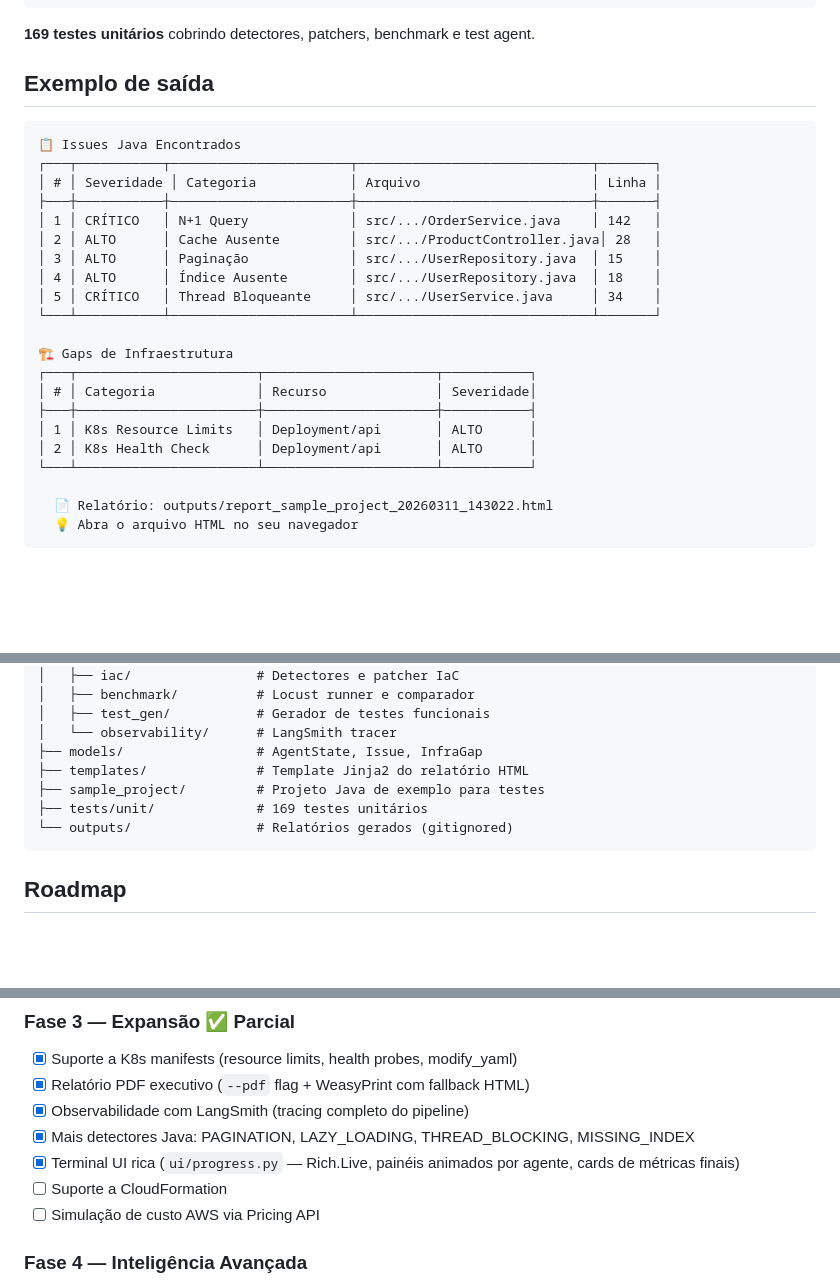
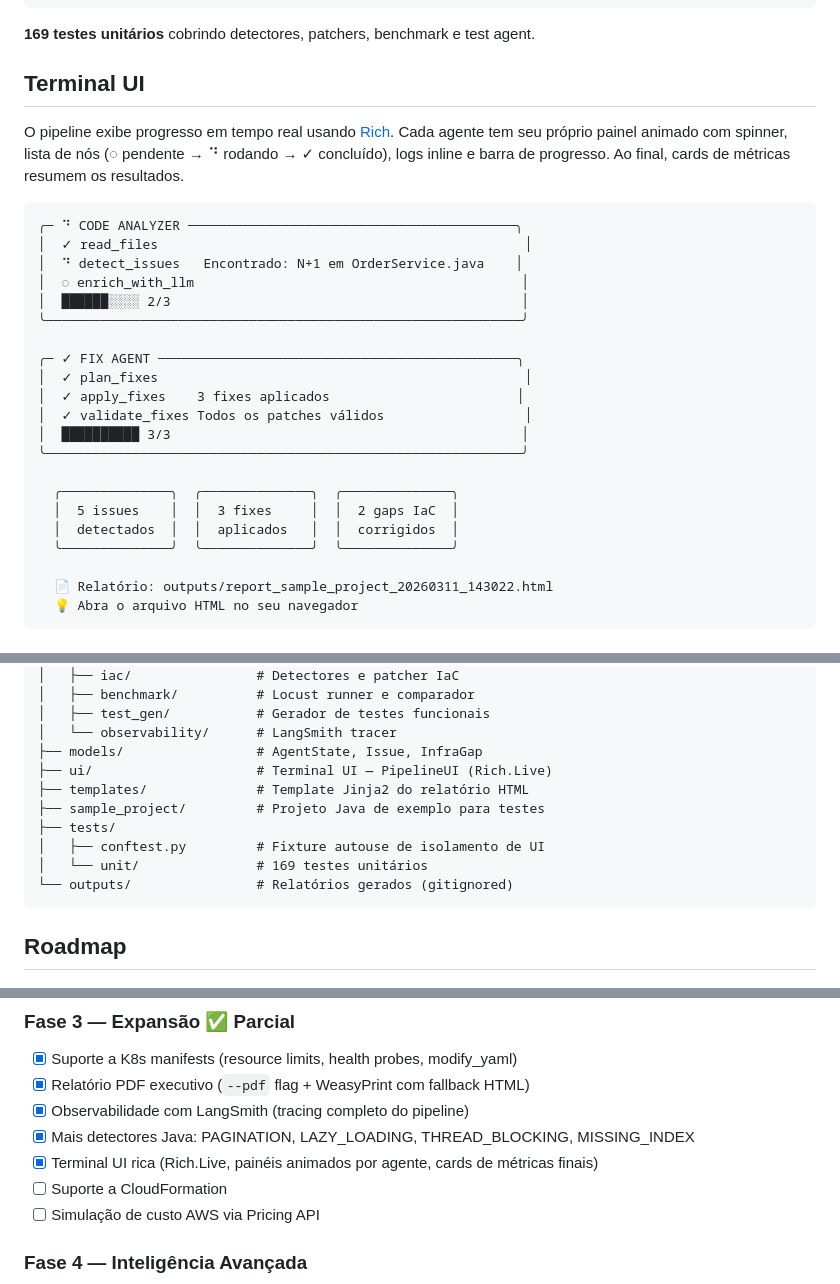
Before and after one commit to jefersondeoliveira/sentinel-code, a Markdown page: README.md, 3 parts joined by grey strips. Rendered like a GitHub page; blank space fills up the shorter version.

Commit message:
docs: update README with terminal UI section and Rich output example
- Add step 7 to feature list (animated terminal panels with Rich)
- Replace plain text "Exemplo de saída" with "Terminal UI" section
  showing the new Rich panel layout (spinner, node list, metric cards)
- Add ui/ directory and tests/conftest.py to project structure tree
- Mark terminal UI as completed in Fase 3 roadmap

Co-Authored-By: Claude Sonnet 4.6 <noreply@anthropic.com>

````diff
--- a/README.md
+++ b/README.md
@@ -138,27 +139,29 @@ pytest tests/unit/test_iac_patcher.py -v
 
 **169 testes unitários** cobrindo detectores, patchers, benchmark e test agent.
 
-## Exemplo de saída
+## Terminal UI
+
+O pipeline exibe progresso em tempo real usando [Rich](https://github.com/Textualize/rich). Cada agente tem seu próprio painel animado com spinner, lista de nós (◌ pendente → ⠙ rodando → ✓ concluído), logs inline e barra de progresso. Ao final, cards de métricas resumem os resultados.
 
 ```
-📋 Issues Java Encontrados
-┌───┬───────────┬───────────────────────┬──────────────────────────────┬───────┐
-│ # │ Severidade │ Categoria            │ Arquivo                      │ Linha │
-├───┼───────────┼───────────────────────┼──────────────────────────────┼───────┤
-│ 1 │ CRÍTICO   │ N+1 Query             │ src/.../OrderService.java    │ 142   │
-│ 2 │ ALTO      │ Cache Ausente         │ src/.../ProductController.java│ 28   │
-│ 3 │ ALTO      │ Paginação             │ src/.../UserRepository.java  │ 15    │
-│ 4 │ ALTO      │ Índice Ausente        │ src/.../UserRepository.java  │ 18    │
-│ 5 │ CRÍTICO   │ Thread Bloqueante     │ src/.../UserService.java     │ 34    │
-└───┴───────────┴───────────────────────┴──────────────────────────────┴───────┘
+╭─ ⠙ CODE ANALYZER ──────────────────────────────────────────╮
+│  ✓ read_files                                               │
+│  ⠙ detect_issues   Encontrado: N+1 em OrderService.java    │
+│  ◌ enrich_with_llm                                          │
+│  ██████░░░░ 2/3                                             │
+╰─────────────────────────────────────────────────────────────╯
 
-🏗️ Gaps de Infraestrutura
-┌───┬───────────────────────┬──────────────────────┬───────────┐
-│ # │ Categoria             │ Recurso              │ Severidade│
-├───┼───────────────────────┼──────────────────────┼───────────┤
-│ 1 │ K8s Resource Limits   │ Deployment/api       │ ALTO      │
-│ 2 │ K8s Health Check      │ Deployment/api       │ ALTO      │
-└───┴───────────────────────┴──────────────────────┴───────────┘
+╭─ ✓ FIX AGENT ──────────────────────────────────────────────╮
+│  ✓ plan_fixes                                               │
+│  ✓ apply_fixes    3 fixes aplicados                        │
+│  ✓ validate_fixes Todos os patches válidos                  │
+│  ██████████ 3/3                                             │
+╰─────────────────────────────────────────────────────────────╯
+
+  ╭──────────────╮  ╭──────────────╮  ╭──────────────╮
+  │  5 issues    │  │  3 fixes     │  │  2 gaps IaC  │
+  │  detectados  │  │  aplicados   │  │  corrigidos  │
+  ╰──────────────╯  ╰──────────────╯  ╰──────────────╯
 
   📄 Relatório: outputs/report_sample_project_20260311_143022.html
   💡 Abra o arquivo HTML no seu navegador
@@ -214,9 +217,12 @@ sentinel-code/
 │   ├── test_gen/           # Gerador de testes funcionais
 │   └── observability/      # LangSmith tracer
 ├── models/                 # AgentState, Issue, InfraGap
+├── ui/                     # Terminal UI — PipelineUI (Rich.Live)
 ├── templates/              # Template Jinja2 do relatório HTML
 ├── sample_project/         # Projeto Java de exemplo para testes
-├── tests/unit/             # 169 testes unitários
+├── tests/
+│   ├── conftest.py         # Fixture autouse de isolamento de UI
+│   └── unit/               # 169 testes unitários
 └── outputs/                # Relatórios gerados (gitignored)
 ```
 
@@ -240,7 +246,7 @@ sentinel-code/
 - [x] Relatório PDF executivo (`--pdf` flag + WeasyPrint com fallback HTML)
 - [x] Observabilidade com LangSmith (tracing completo do pipeline)
 - [x] Mais detectores Java: PAGINATION, LAZY_LOADING, THREAD_BLOCKING, MISSING_INDEX
-- [x] Terminal UI rica (`ui/progress.py` — Rich.Live, painéis animados por agente, cards de métricas finais)
+- [x] Terminal UI rica (Rich.Live, painéis animados por agente, cards de métricas finais)
 - [ ] Suporte a CloudFormation
 - [ ] Simulação de custo AWS via Pricing API
 
````
Also changed, not shown: other parts of README.md (+1 -0 lines).
